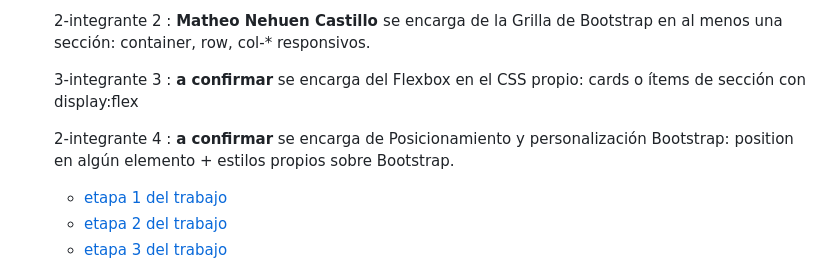
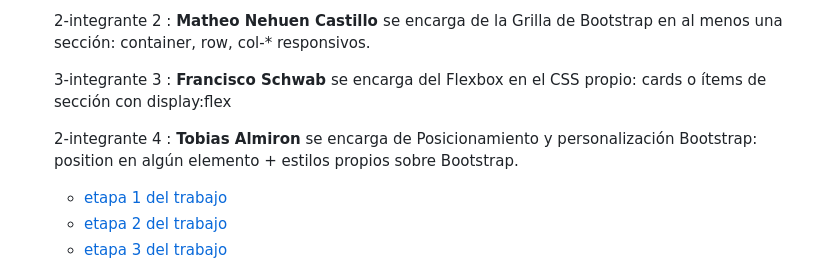
Before and after one commit to matheonehuencastillo-cmyk/Tecnologos, a Markdown page: README.md, the part around the change. GitHub-like rendering.

```diff
--- a/README.md
+++ b/README.md
@@ -276,10 +276,10 @@ navbar-brand.
 responsivos.
 <br>
 
-3-integrante 3 : <strong>a confirmar</strong> se encarga del Flexbox en el CSS propio: cards o ítems de sección con display:flex
+3-integrante 3 : <strong>Francisco Schwab</strong> se encarga del Flexbox en el CSS propio: cards o ítems de sección con display:flex
 <br>
 
-2-integrante 4 : <strong>a confirmar</strong> se encarga de Posicionamiento y personalización Bootstrap: position en algún
+2-integrante 4 : <strong>Tobias Almiron</strong> se encarga de Posicionamiento y personalización Bootstrap: position en algún
 elemento + estilos propios sobre Bootstrap.
 
 <nav>
```
